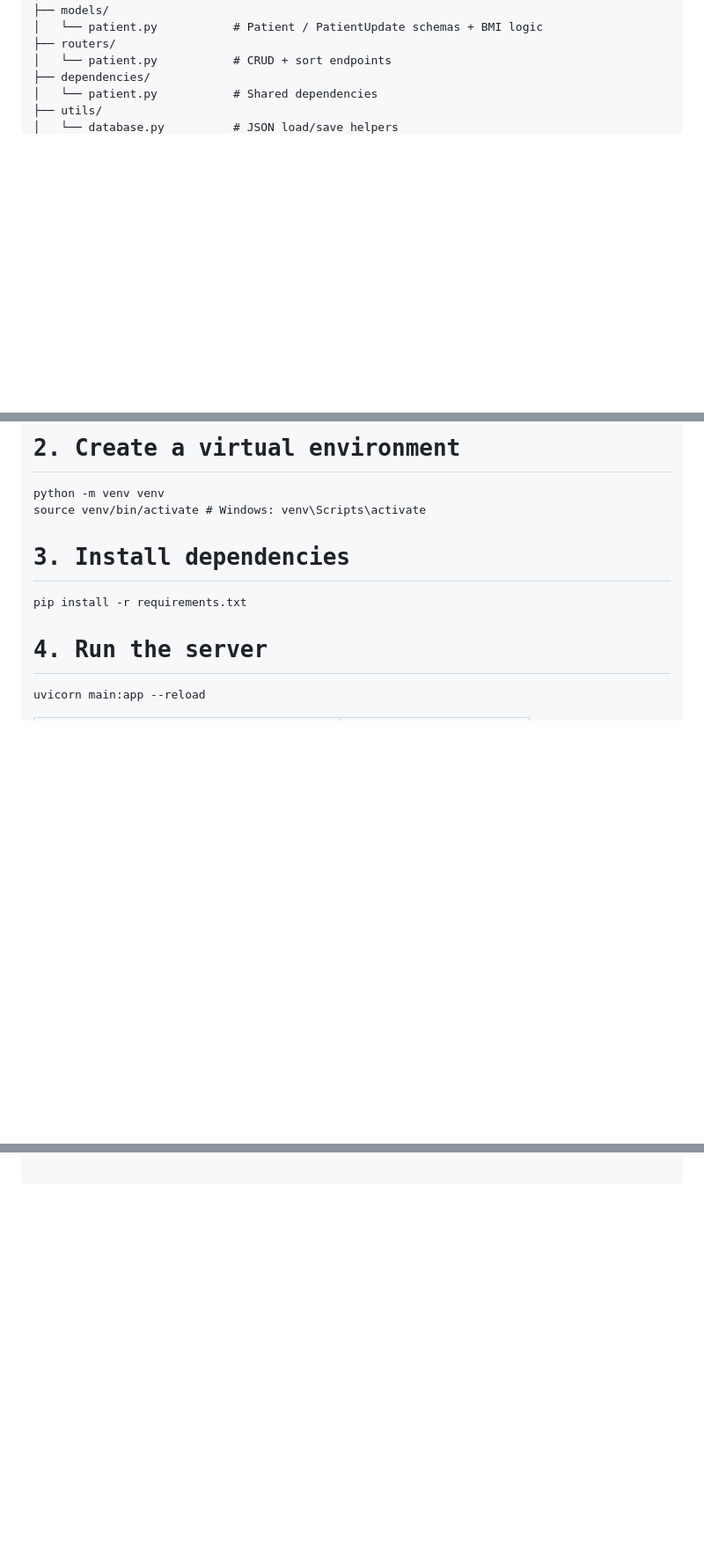
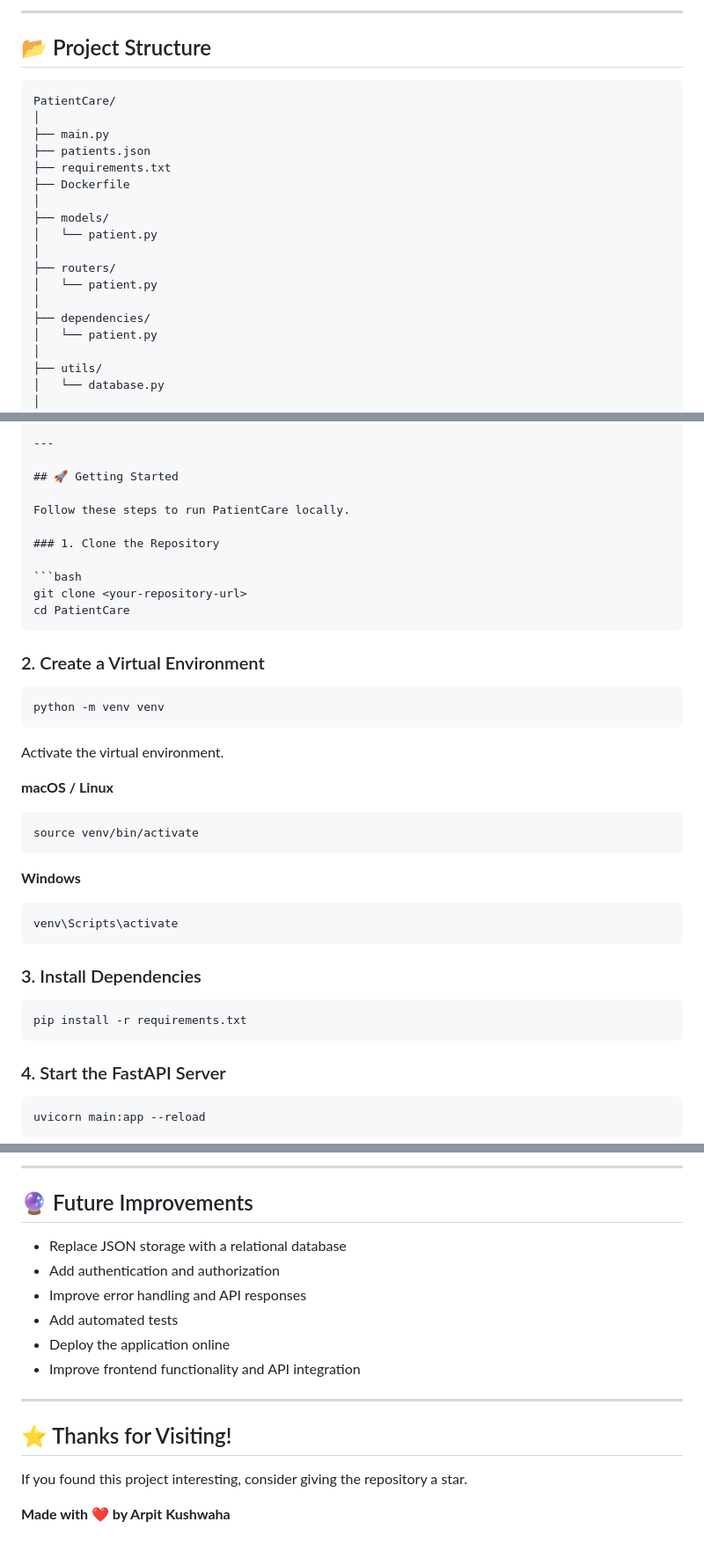
Before and after one commit to pixelvector007/fastapi-learning, a Markdown page: fastapi-patient-management-system/README.md, 3 parts joined by grey strips. Shown at 88% size. GitHub-like rendering; blank space fills up the shorter version.

Commit message:
Revise README for clarity and completeness
Updated README to enhance project description, features, and getting started instructions.

````diff
--- a/fastapi-patient-management-system/README.md
+++ b/fastapi-patient-management-system/README.md
@@ -34,9 +79,25 @@
+---
+
+## 📂 Project Structure
+
+```text
+PatientCare/
+│
+├── main.py
+├── patients.json
+├── requirements.txt
+├── Dockerfile
+│
 ├── models/
-│   └── patient.py           # Patient / PatientUpdate schemas + BMI logic
+│   └── patient.py
+│
 ├── routers/
-│   └── patient.py           # CRUD + sort endpoints
+│   └── patient.py
+│
 ├── dependencies/
-│   └── patient.py           # Shared dependencies
+│   └── patient.py
+│
 ├── utils/
-│   └── database.py          # JSON load/save helpers
+│   └── database.py
+│
 └── website/
@@ -252,10 +110,44 @@ cd patient-management-website
 
-# 2. Create a virtual environment
+---
+
+## 🚀 Getting Started
+
+Follow these steps to run PatientCare locally.
+
+### 1. Clone the Repository
+
+```bash
+git clone <your-repository-url>
+cd PatientCare
+```
+
+### 2. Create a Virtual Environment
+
+```bash
 python -m venv venv
-source venv/bin/activate        # Windows: venv\Scripts\activate
+```
 
-# 3. Install dependencies
+Activate the virtual environment.
+
+**macOS / Linux**
+
+```bash
+source venv/bin/activate
+```
+
+**Windows**
+
+```bash
+venv\Scripts\activate
+```
+
+### 3. Install Dependencies
+
+```bash
 pip install -r requirements.txt
+```
 
-# 4. Run the server
+### 4. Start the FastAPI Server
+
+```bash
 uvicorn main:app --reload
@@ -387,0 +233,18 @@ docker run -p 8000:8000 -v &#34;$(pwd)/patients.json:/app/patients.json&#34; pat
+---
+
+## 🔮 Future Improvements
+
+- Replace JSON storage with a relational database
+- Add authentication and authorization
+- Improve error handling and API responses
+- Add automated tests
+- Deploy the application online
+- Improve frontend functionality and API integration
+
+---
+
+## ⭐ Thanks for Visiting!
+
+If you found this project interesting, consider giving the repository a star.
+
+**Made with ❤️ by Arpit Kushwaha**
````
Also changed, not shown: other parts of fastapi-patient-management-system/README.md (+162 -367 lines).
